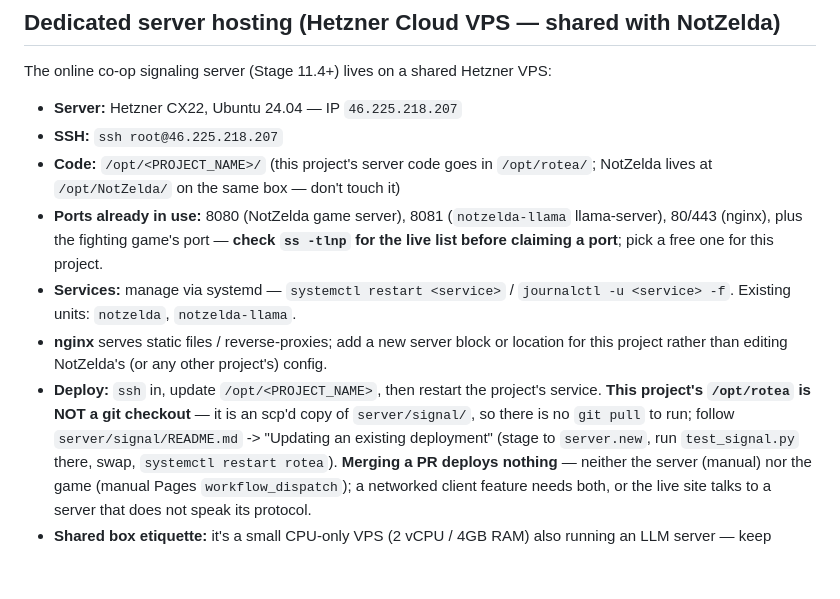
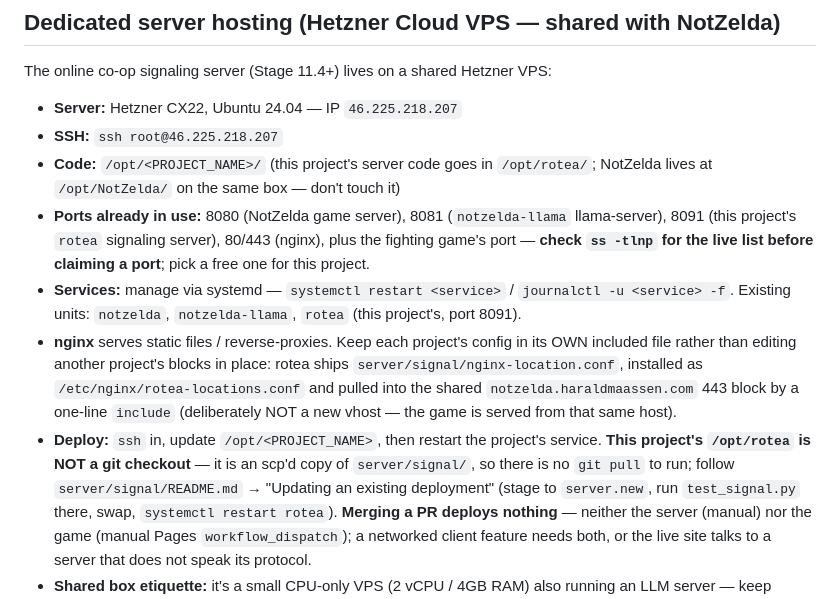
Before and after one commit to Coamithra/RotEA26, a Markdown page: CLAUDE.md, the part around the change. Rendered like a GitHub page; blank space fills up the shorter version.

```diff
--- a/CLAUDE.md
+++ b/CLAUDE.md
@@ -219,15 +219,19 @@ The online co-op signaling server (Stage 11.4+) lives on a shared Hetzner VPS:
 - **Code:** `/opt/<PROJECT_NAME>/` (this project's server code goes in `/opt/rotea/`; NotZelda
   lives at `/opt/NotZelda/` on the same box — don't touch it)
 - **Ports already in use:** 8080 (NotZelda game server), 8081 (`notzelda-llama` llama-server),
-  80/443 (nginx), plus the fighting game's port — **check `ss -tlnp` for the live list before
-  claiming a port**; pick a free one for this project.
+  8091 (this project's `rotea` signaling server), 80/443 (nginx), plus the fighting game's
+  port — **check `ss -tlnp` for the live list before claiming a port**; pick a free one
+  for this project.
 - **Services:** manage via systemd — `systemctl restart <service>` / `journalctl -u <service> -f`.
-  Existing units: `notzelda`, `notzelda-llama`.
-- **nginx** serves static files / reverse-proxies; add a new server block or location for this
-  project rather than editing NotZelda's (or any other project's) config.
+  Existing units: `notzelda`, `notzelda-llama`, `rotea` (this project's, port 8091).
+- **nginx** serves static files / reverse-proxies. Keep each project's config in its OWN
+  included file rather than editing another project's blocks in place: rotea ships
+  `server/signal/nginx-location.conf`, installed as `/etc/nginx/rotea-locations.conf` and
+  pulled into the shared `notzelda.haraldmaassen.com` 443 block by a one-line `include`
+  (deliberately NOT a new vhost — the game is served from that same host).
 - **Deploy:** `ssh` in, update `/opt/<PROJECT_NAME>`, then restart the project's service. **This
   project's `/opt/rotea` is NOT a git checkout** — it is an scp'd copy of `server/signal/`, so
-  there is no `git pull` to run; follow `server/signal/README.md` -> "Updating an existing
+  there is no `git pull` to run; follow `server/signal/README.md` → "Updating an existing
   deployment" (stage to `server.new`, run `test_signal.py` there, swap, `systemctl restart rotea`).
   **Merging a PR deploys nothing** — neither the server (manual) nor the game (manual Pages
   `workflow_dispatch`); a networked client feature needs both, or the live site talks to a server
```
Also changed, not shown: server/signal/README.md (+91 -25 lines).
